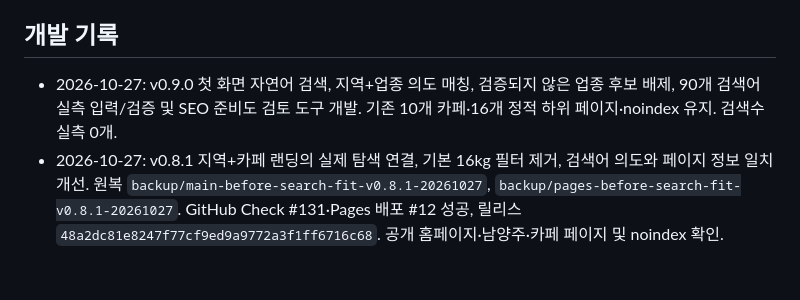
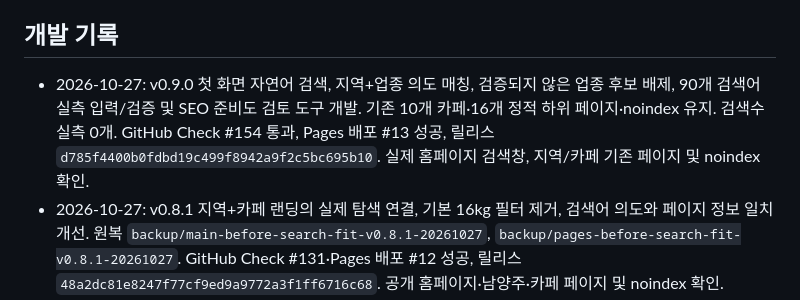
Before and after one commit to bins-hub/gatigagae, a Markdown page: docs/DEVELOPMENT_ROADMAP.md, the part around the change. Rendered like a GitHub page; blank space fills up the shorter version.

Commit message:
Record v0.9.0 verified live search release, CI success and zero measured keyword claims

```diff
--- a/docs/DEVELOPMENT_ROADMAP.md
+++ b/docs/DEVELOPMENT_ROADMAP.md
@@ -108,7 +108,7 @@
 - [ ] 사용자 기기별 수동 접근성 및 검색 흐름 테스트
 
 ## 개발 기록
-- 2026-10-27: v0.9.0 첫 화면 자연어 검색, 지역+업종 의도 매칭, 검증되지 않은 업종 후보 배제, 90개 검색어 실측 입력/검증 및 SEO 준비도 검토 도구 개발. 기존 10개 카페·16개 정적 하위 페이지·noindex 유지. 검색수 실측 0개.
+- 2026-10-27: v0.9.0 첫 화면 자연어 검색, 지역+업종 의도 매칭, 검증되지 않은 업종 후보 배제, 90개 검색어 실측 입력/검증 및 SEO 준비도 검토 도구 개발. 기존 10개 카페·16개 정적 하위 페이지·noindex 유지. 검색수 실측 0개. GitHub Check #154 통과, Pages 배포 #13 성공, 릴리스 `d785f4400b0fdbd19c499f8942a9f2c5bc695b10`. 실제 홈페이지 검색창, 지역/카페 기존 페이지 및 noindex 확인.
 - 2026-10-27: v0.8.1 지역+카페 랜딩의 실제 탐색 연결, 기본 16kg 필터 제거, 검색어 의도와 페이지 정보 일치 개선. 원복 `backup/main-before-search-fit-v0.8.1-20261027`, `backup/pages-before-search-fit-v0.8.1-20261027`. GitHub Check #131·Pages 배포 #12 성공, 릴리스 `48a2dc81e8247f77cf9ed9a9772a3f1ff6716c68`. 공개 홈페이지·남양주·카페 페이지 및 noindex 확인.
 - 2026-10-27: v0.8.0 검색 의도 우선 UI, 3개 고유 가이드, 식당 등 자료 없는 주제 비노출, 90개 미측정 검색어 가설 CSV 개발. `docs/SEARCH_INTENT_PLAN.md` 추가. GitHub Check #119 통과; `gh-pages` 커밋 `0b797640feed2562549370712af34a3d87f554ed`로 발행 후 Pages 배포 #11 성공, 홈·카페/주말/실내 페이지 실제 접속 및 noindex 확인.
 - 2026-10-27: v0.7.0 모바일 3단계 검색, 간결한 근거 중심 카드, 반려견 정보 선택 저장·삭제, 하단 메뉴 개발·테스트 통과. `gh-pages` 릴리스 커밋 `98e964c3f830bc2ca11c3b20049c9f8905fce947`, GitHub Pages 배포 성공, 공개 폼·저장/삭제·하단 메뉴·0.7.0 버전 노출 검증 완료.
```
